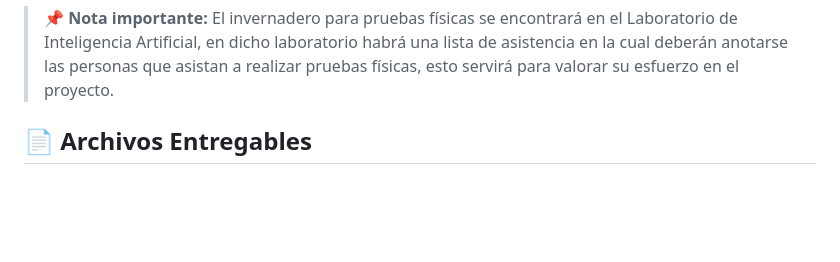
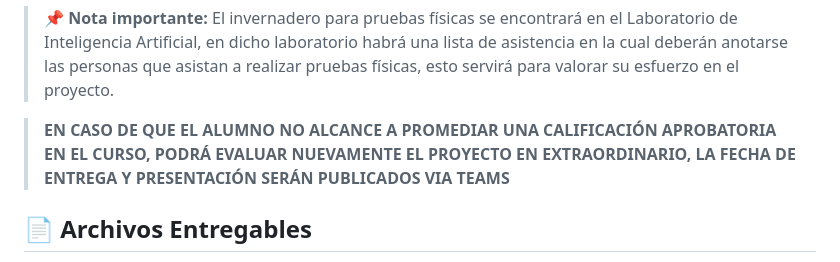
Before and after one commit to calix35/Invernadero, a Markdown page: README.md, the part around the change. Drawn GitHub-style; blank space fills up the shorter version.

Commit message:
Actualizar README.md

```diff
--- a/README.md
+++ b/README.md
@@ -324,6 +324,8 @@ Durante la presentación se deberá demostrar el funcionamiento completo del sis
 
 > 📌 **Nota importante:** El invernadero para pruebas físicas se encontrará en el Laboratorio de Inteligencia Artificial, en dicho laboratorio habrá una lista de asistencia en la cual deberán anotarse las personas que asistan a realizar pruebas físicas, esto servirá para valorar su esfuerzo en el proyecto.
 
+> **EN CASO DE QUE EL ALUMNO NO ALCANCE A PROMEDIAR UNA CALIFICACIÓN APROBATORIA EN EL CURSO, PODRÁ EVALUAR NUEVAMENTE EL PROYECTO EN EXTRAORDINARIO, LA FECHA DE ENTREGA Y PRESENTACIÓN SERÁN PUBLICADOS VIA TEAMS**
+
 
 ## 📄 Archivos Entregables
 
```
